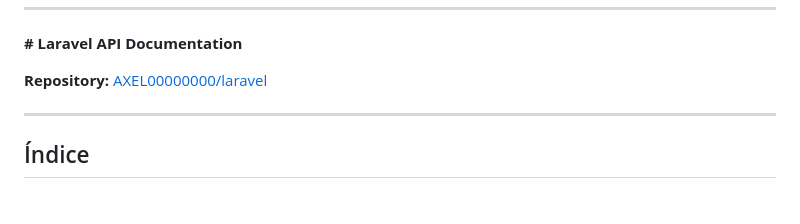
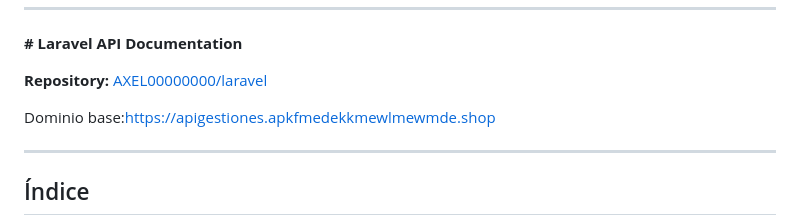
Before and after one commit to Soucklast/GestorDeProyecto, a Markdown page: README.md, the part around the change. GitHub-like rendering; blank space fills up the shorter version.

```diff
--- a/README.md
+++ b/README.md
@@ -182,6 +182,9 @@ El calendario muestra una vista mensual con las tareas asignadas:
 **# Laravel API Documentation**
 
 **Repository:** [AXEL00000000/laravel](https://github.com/AXEL00000000/laravel.git)
+
+ Dominio base:https://apigestiones.apkfmedekkmewlmewmde.shop
+
 
 ---
 
```
